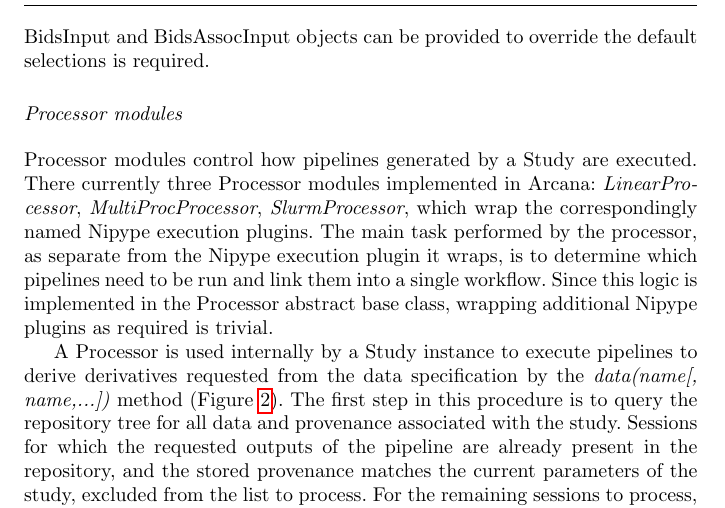
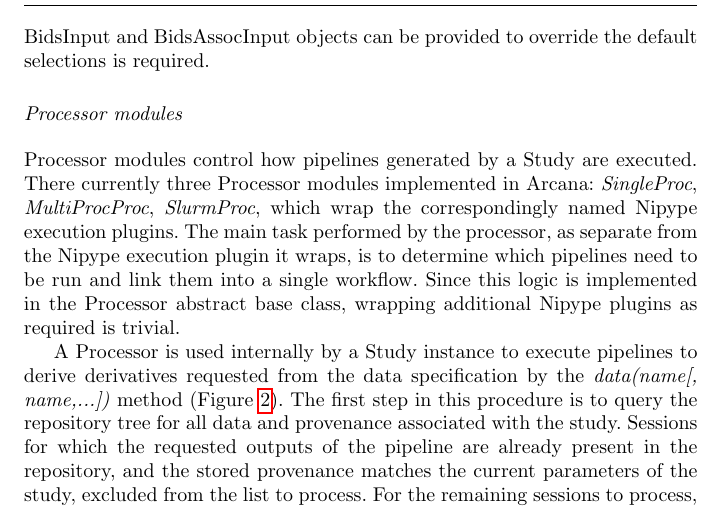
Before and after one commit to MonashBI/arcana-manuscript, a LaTeX paper (manuscript/manuscript.tex): part of page 16 of 27, cut so that both start at the same text. Compiled offline with pdfLaTeX.

Commit message:
renamed *Processor -> *Proc and LinearProc to SingleProc

```diff
--- a/manuscript/manuscript.tex
+++ b/manuscript/manuscript.tex
@@ -809,8 +809,8 @@ selections is required.
 
 Processor modules control how pipelines generated by a Study
 are executed. There currently three Processor modules implemented in
-Arcana: \emph{LinearProcessor}, \emph{MultiProcProcessor},
-\emph{SlurmProcessor}, which wrap the
+Arcana: \emph{SingleProc}, \emph{MultiProcProc},
+\emph{SlurmProc}, which wrap the
 correspondingly named Nipype execution plugins. The main task performed
 by the processor, as separate from the Nipype execution plugin it wraps,
 is to determine which pipelines need to be run and link them into a
```
Also changed, not shown: code/arcana_paper.py (+2 -2 lines).
